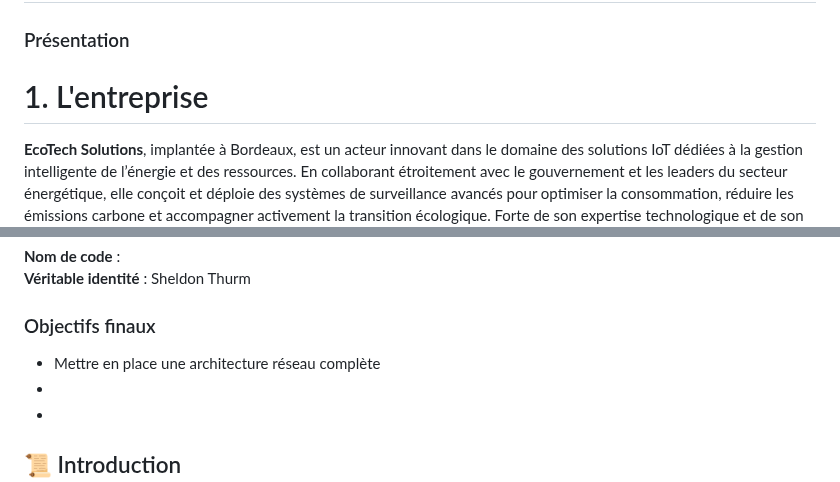
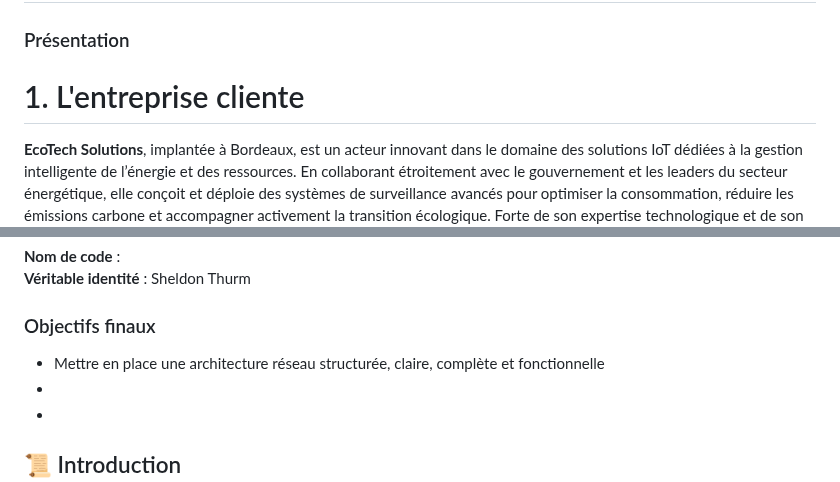
Before and after one commit to WildCodeSchool/TSSR-2503-P3-G2-BuildYourInfra-EcoTechSolutions, a Markdown page: README.md, 2 parts joined by grey strips. GitHub-like rendering.

```diff
--- a/README.md
+++ b/README.md
@@ -18,7 +18,7 @@
 
 ### Présentation
 
-# 1. L'entreprise
+# 1. L'entreprise cliente
 
 **EcoTech Solutions**, implantée à Bordeaux, est un acteur innovant dans le domaine des solutions IoT dédiées à la gestion intelligente de l’énergie et des ressources. En collaborant étroitement avec le gouvernement et les leaders du secteur énergétique, elle conçoit et déploie des systèmes de surveillance avancés pour optimiser la consommation, réduire les émissions carbone et accompagner activement la transition écologique. Forte de son expertise technologique et de son esprit d'innovation, **EcoTech Solutions** s’impose comme un moteur essentiel de l’économie verte.
 L’entreprise rassemble aujourd’hui 251 talents, répartis au sein de 7 départements spécialisés, et s’enrichit régulièrement de compétences extérieures, intervenant sur des missions ponctuelles ou à temps plein.
@@ -51,7 +51,7 @@ DSI de cette société : Dominique Colleville dit "le Professeur"
 
 ### Objectifs finaux
 
-- Mettre en place une architecture réseau complète
+- Mettre en place une architecture réseau structurée, claire, complète et fonctionnelle
 -
 -
 
```
